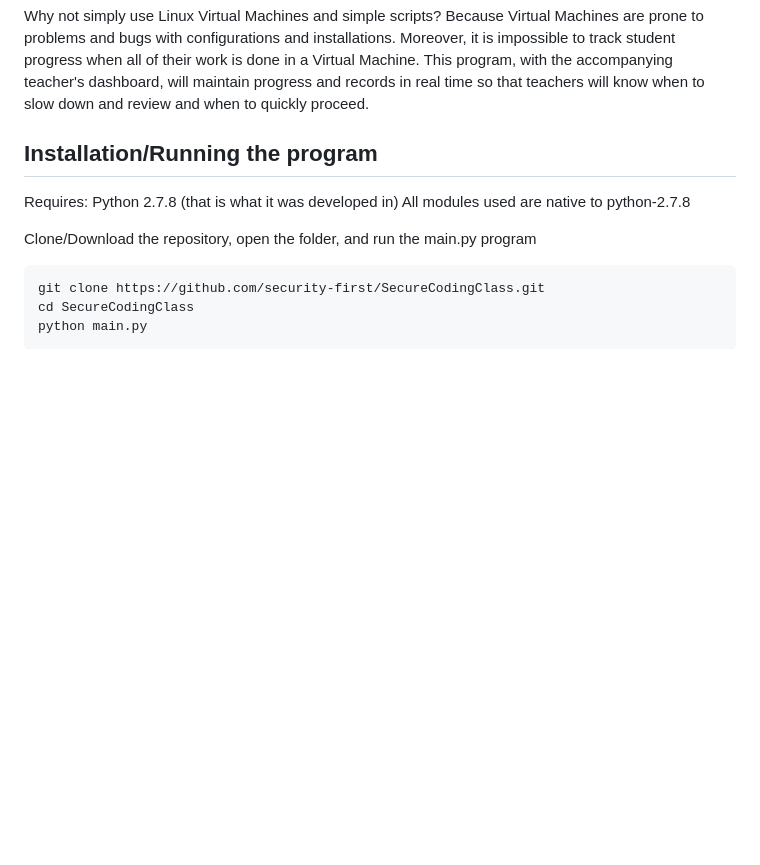
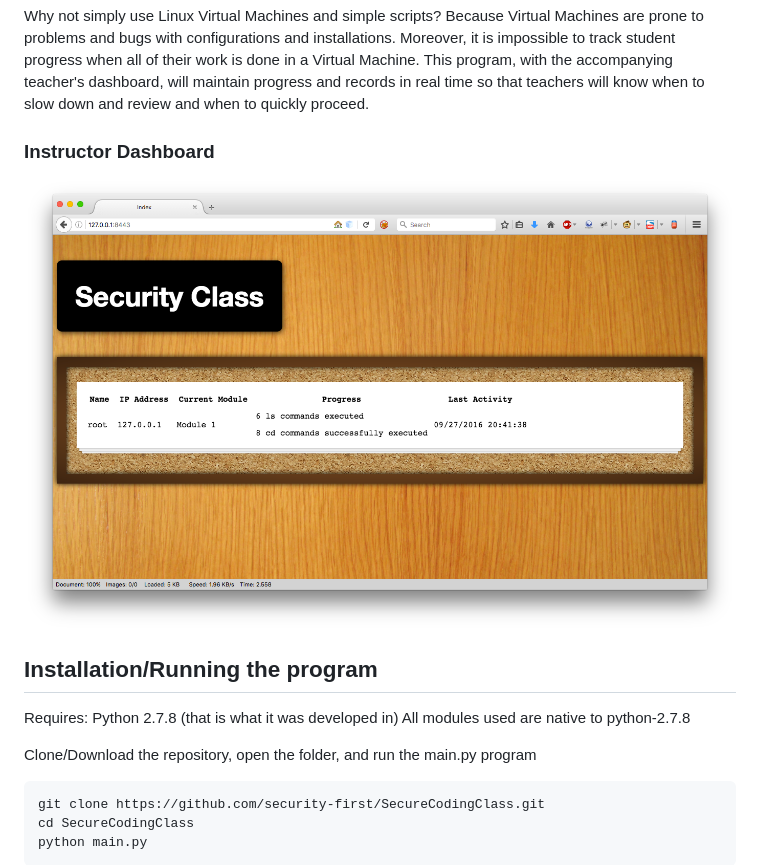
Before and after one commit to security-first/SecureCodingClass, a Markdown page: README.md, the part around the change. GitHub-like rendering; pictures changed too: img/Instructor-Dashboard.png (added); blank space fills up the shorter version.

Commit message:
Fixed log format bug and added instructor dashboard image to readme

```diff
--- a/README.md
+++ b/README.md
@@ -14,6 +14,9 @@ This program is built as a server that emulates a linux command line session. St
 
 Why not simply use Linux Virtual Machines and simple scripts?
 Because Virtual Machines are prone to problems and bugs with configurations and installations. Moreover, it is impossible to track student progress when all of their work is done in a Virtual Machine. This program, with the accompanying teacher's dashboard, will maintain progress and records in real time so that teachers will know when to slow down and review and when to quickly proceed.
+
+### Instructor Dashboard
+![Alt text](img/Instructor-Dashboard.png?raw=true "Instructor Dashboard")
 
 ## Installation/Running the program
 Requires: Python 2.7.8 (that is what it was developed in)
```
Also changed, not shown: 1 other file.
